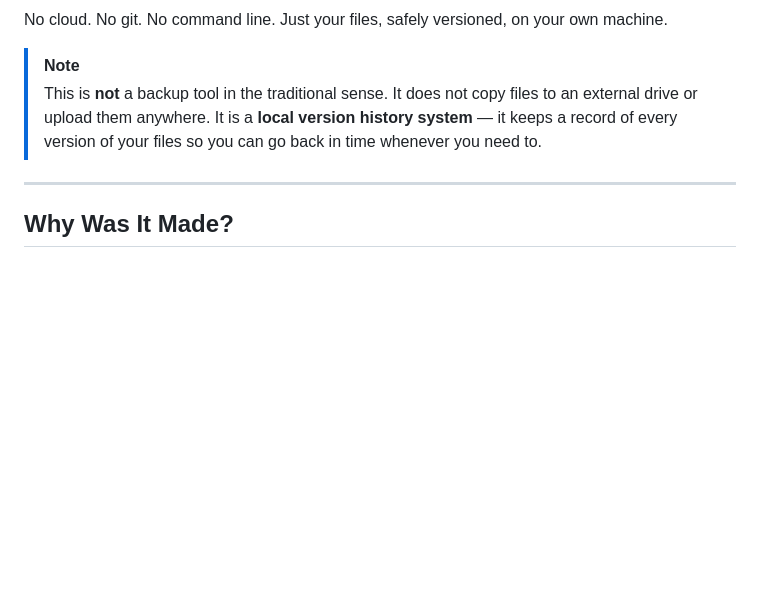
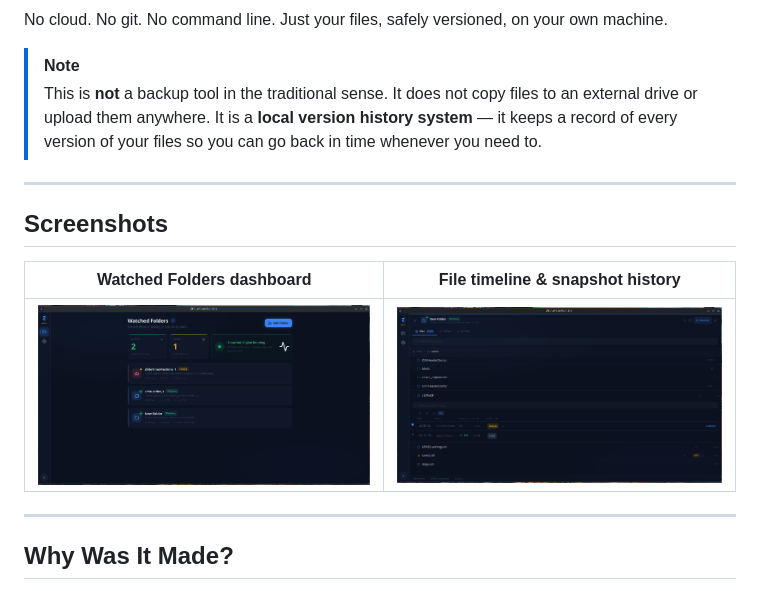
Before and after one commit to TheHolyOneZ/ZFileTimeMachine, a Markdown page: README.md, the part around the change. Rendered like a GitHub page; pictures changed too: docs/screenshot-dashboard.png (added), docs/screenshot-timeline.png (added); blank space fills up the shorter version.

```diff
--- a/README.md
+++ b/README.md
@@ -28,6 +28,14 @@ No cloud. No git. No command line. Just your files, safely versioned, on your ow
 
 > [!NOTE]
 > This is **not** a backup tool in the traditional sense. It does not copy files to an external drive or upload them anywhere. It is a **local version history system** — it keeps a record of every version of your files so you can go back in time whenever you need to.
+
+---
+
+## Screenshots
+
+| Watched Folders dashboard | File timeline & snapshot history |
+|---|---|
+| ![Dashboard](docs/screenshot-dashboard.png) | ![Timeline](docs/screenshot-timeline.png) |
 
 ---
 
```
